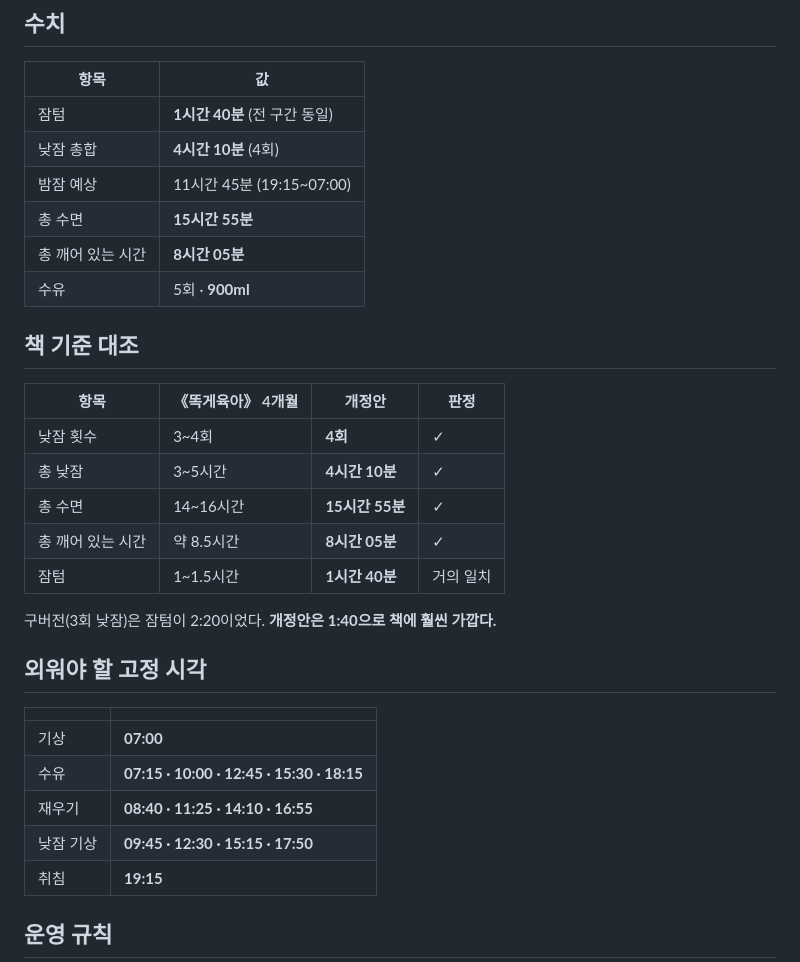
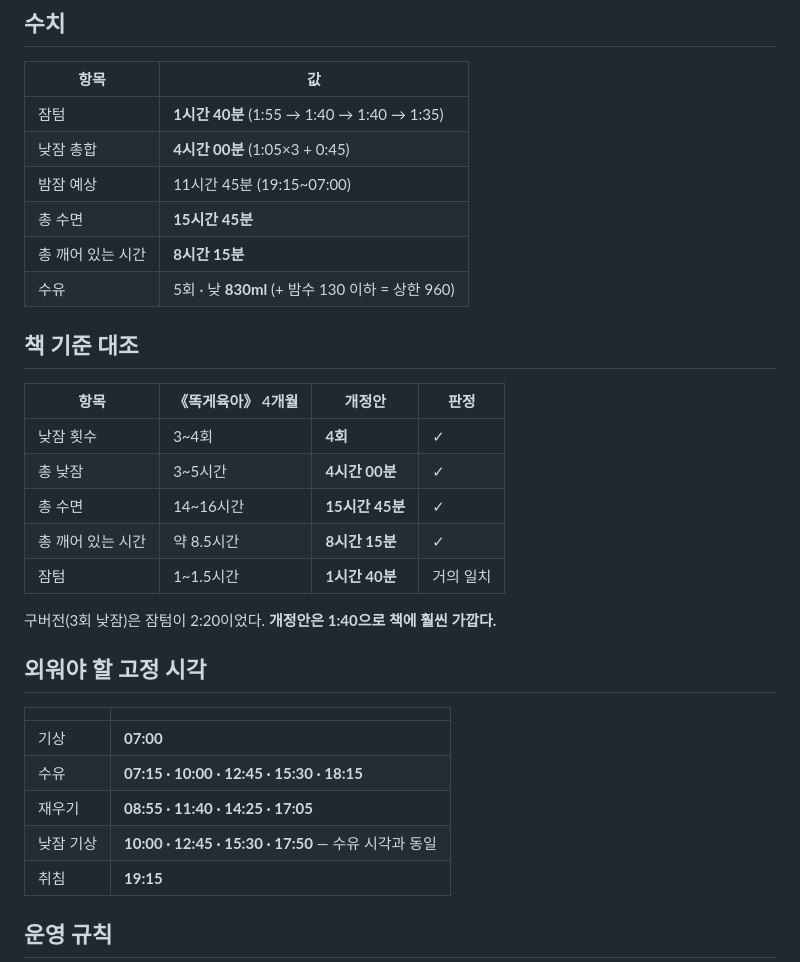
Before and after one commit to dlgywjd0/-, a Markdown page: 아기수면플랜/18_고정시간표_개정.md, the part around one of its changes. Drawn GitHub-style.

```diff
--- a/아기수면플랜/18_고정시간표_개정.md
+++ b/아기수면플랜/18_고정시간표_개정.md
@@ -60,21 +84,21 @@
 
 | 항목 | 값 |
 |---|---|
-| 잠텀 | **1시간 40분** (전 구간 동일) |
-| 낮잠 총합 | **4시간 10분** (4회) |
+| 잠텀 | **1시간 40분** (1:55 → 1:40 → 1:40 → 1:35) |
+| 낮잠 총합 | **4시간 00분** (1:05×3 + 0:45) |
 | 밤잠 예상 | 11시간 45분 (19:15~07:00) |
-| 총 수면 | **15시간 55분** |
-| 총 깨어 있는 시간 | **8시간 05분** |
-| 수유 | 5회 · **900ml** |
+| 총 수면 | **15시간 45분** |
+| 총 깨어 있는 시간 | **8시간 15분** |
+| 수유 | 5회 · 낮 **830ml** (+ 밤수 130 이하 = 상한 960) |
 
 ## 책 기준 대조
 
 | 항목 | 《똑게육아》 4개월 | 개정안 | 판정 |
 |---|---|---|---|
 | 낮잠 횟수 | 3~4회 | **4회** | ✓ |
-| 총 낮잠 | 3~5시간 | **4시간 10분** | ✓ |
-| 총 수면 | 14~16시간 | **15시간 55분** | ✓ |
-| 총 깨어 있는 시간 | 약 8.5시간 | **8시간 05분** | ✓ |
+| 총 낮잠 | 3~5시간 | **4시간 00분** | ✓ |
+| 총 수면 | 14~16시간 | **15시간 45분** | ✓ |
+| 총 깨어 있는 시간 | 약 8.5시간 | **8시간 15분** | ✓ |
 | 잠텀 | 1~1.5시간 | **1시간 40분** | 거의 일치 |
 
 구버전(3회 낮잠)은 잠텀이 2:20이었다. **개정안은 1:40으로 책에 훨씬 가깝다.**
@@ -85,8 +109,8 @@
 |---|---|
 | 기상 | **07:00** |
 | 수유 | **07:15 · 10:00 · 12:45 · 15:30 · 18:15** |
-| 재우기 | **08:40 · 11:25 · 14:10 · 16:55** |
-| 낮잠 기상 | **09:45 · 12:30 · 15:15 · 17:50** |
+| 재우기 | **08:55 · 11:40 · 14:25 · 17:05** |
+| 낮잠 기상 | **10:00 · 12:45 · 15:30 · 17:50** — 수유 시각과 동일 |
 | 취침 | **19:15** |
 
 ## 운영 규칙
```
Also changed, not shown: other parts of 아기수면플랜/18_고정시간표_개정.md (+41 -17 lines).
